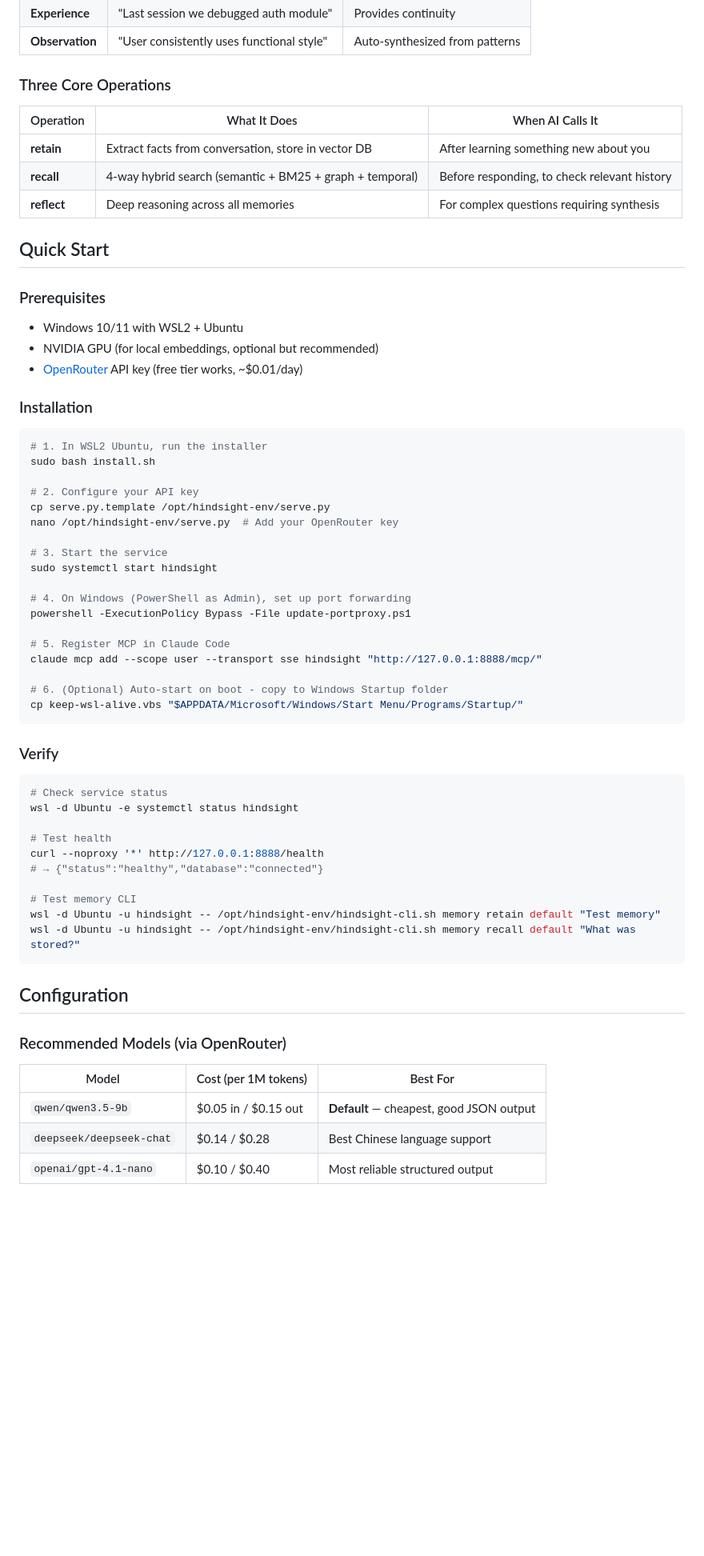
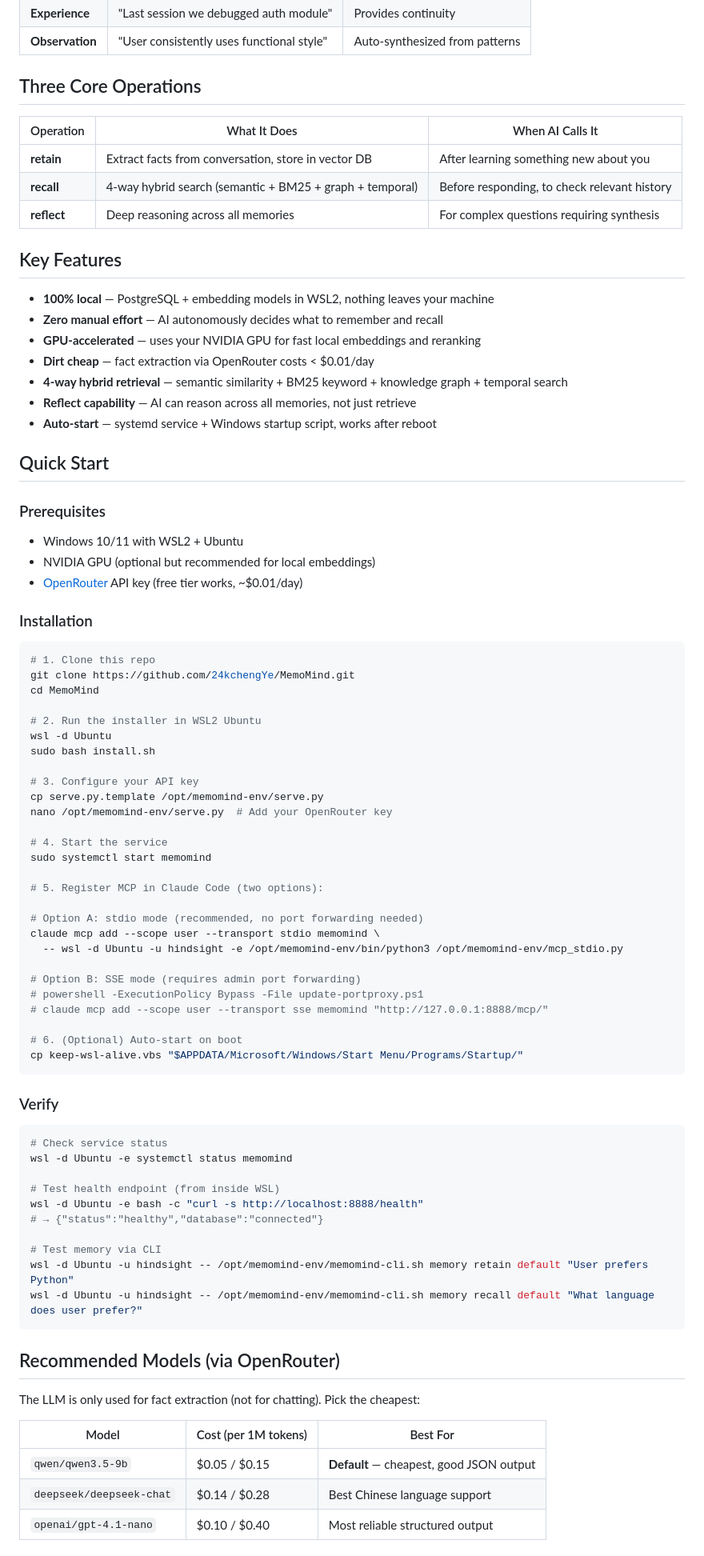
Before and after one commit to 24kchengYe/MemoMind, a Markdown page: README.md, the part around one of its changes. Shown at 80% size. Drawn GitHub-style; blank space fills up the shorter version.

````diff
--- a/README.md
+++ b/README.md
@@ -54,7 +72,7 @@ Claude Code ──MCP──→ 127.0.0.1:8888 ──netsh──→ WSL2:8888
 | **Experience** | "Last session we debugged auth module" | Provides continuity |
 | **Observation** | "User consistently uses functional style" | Auto-synthesized from patterns |
 
-### Three Core Operations
+## Three Core Operations
 
 | Operation | What It Does | When AI Calls It |
 |-----------|-------------|------------------|
@@ -62,34 +80,53 @@ Claude Code ──MCP──→ 127.0.0.1:8888 ──netsh──→ WSL2:8888
 | **recall** | 4-way hybrid search (semantic + BM25 + graph + temporal) | Before responding, to check relevant history |
 | **reflect** | Deep reasoning across all memories | For complex questions requiring synthesis |
 
+## Key Features
+
+- **100% local** — PostgreSQL + embedding models in WSL2, nothing leaves your machine
+- **Zero manual effort** — AI autonomously decides what to remember and recall
+- **GPU-accelerated** — uses your NVIDIA GPU for fast local embeddings and reranking
+- **Dirt cheap** — fact extraction via OpenRouter costs < $0.01/day
+- **4-way hybrid retrieval** — semantic similarity + BM25 keyword + knowledge graph + temporal search
+- **Reflect capability** — AI can reason across all memories, not just retrieve
+- **Auto-start** — systemd service + Windows startup script, works after reboot
+
 ## Quick Start
 
 ### Prerequisites
 
 - Windows 10/11 with WSL2 + Ubuntu
-- NVIDIA GPU (for local embeddings, optional but recommended)
+- NVIDIA GPU (optional but recommended for local embeddings)
 - [OpenRouter](https://openrouter.ai/) API key (free tier works, ~$0.01/day)
 
 ### Installation
 
 ```bash
-# 1. In WSL2 Ubuntu, run the installer
+# 1. Clone this repo
+git clone https://github.com/24kchengYe/MemoMind.git
+cd MemoMind
+
+# 2. Run the installer in WSL2 Ubuntu
+wsl -d Ubuntu
 sudo bash install.sh
 
-# 2. Configure your API key
-cp serve.py.template /opt/hindsight-env/serve.py
-nano /opt/hindsight-env/serve.py  # Add your OpenRouter key
+# 3. Configure your API key
+cp serve.py.template /opt/memomind-env/serve.py
+nano /opt/memomind-env/serve.py  # Add your OpenRouter key
 
-# 3. Start the service
-sudo systemctl start hindsight
+# 4. Start the service
+sudo systemctl start memomind
 
-# 4. On Windows (PowerShell as Admin), set up port forwarding
-powershell -ExecutionPolicy Bypass -File update-portproxy.ps1
+# 5. Register MCP in Claude Code (two options):
 
-# 5. Register MCP in Claude Code
-claude mcp add --scope user --transport sse hindsight "http://127.0.0.1:8888/mcp/"
+# Option A: stdio mode (recommended, no port forwarding needed)
+claude mcp add --scope user --transport stdio memomind \
+  -- wsl -d Ubuntu -u hindsight -e /opt/memomind-env/bin/python3 /opt/memomind-env/mcp_stdio.py
 
-# 6. (Optional) Auto-start on boot - copy to Windows Startup folder
+# Option B: SSE mode (requires admin port forwarding)
+# powershell -ExecutionPolicy Bypass -File update-portproxy.ps1
+# claude mcp add --scope user --transport sse memomind "http://127.0.0.1:8888/mcp/"
+
+# 6. (Optional) Auto-start on boot
 cp keep-wsl-alive.vbs "$APPDATA/Microsoft/Windows/Start Menu/Programs/Startup/"
 ```
 
@@ -97,23 +134,23 @@ cp keep-wsl-alive.vbs "$APPDATA/Microsoft/Windows/Start Menu/Programs/Startup/"
 
 ```bash
 # Check service status
-wsl -d Ubuntu -e systemctl status hindsight
+wsl -d Ubuntu -e systemctl status memomind
 
-# Test health
-curl --noproxy '*' http://127.0.0.1:8888/health
+# Test health endpoint (from inside WSL)
+wsl -d Ubuntu -e bash -c "curl -s http://localhost:8888/health"
 # → {"status":"healthy","database":"connected"}
 
-# Test memory CLI
-wsl -d Ubuntu -u hindsight -- /opt/hindsight-env/hindsight-cli.sh memory retain default "Test memory"
-wsl -d Ubuntu -u hindsight -- /opt/hindsight-env/hindsight-cli.sh memory recall default "What was stored?"
+# Test memory via CLI
+wsl -d Ubuntu -u hindsight -- /opt/memomind-env/memomind-cli.sh memory retain default "User prefers Python"
+wsl -d Ubuntu -u hindsight -- /opt/memomind-env/memomind-cli.sh memory recall default "What language does user prefer?"
 ```
 
-## Configuration
+## Recommended Models (via OpenRouter)
 
-### Recommended Models (via OpenRouter)
+The LLM is only used for fact extraction (not for chatting). Pick the cheapest:
 
 | Model | Cost (per 1M tokens) | Best For |
 |-------|---------------------|----------|
-| `qwen/qwen3.5-9b` | $0.05 in / $0.15 out | **Default** — cheapest, good JSON output |
+| `qwen/qwen3.5-9b` | $0.05 / $0.15 | **Default** — cheapest, good JSON output |
 | `deepseek/deepseek-chat` | $0.14 / $0.28 | Best Chinese language support |
 | `openai/gpt-4.1-nano` | $0.10 / $0.40 | Most reliable structured output |
````
Also changed, not shown: other parts of README.md (+68 -83 lines).
